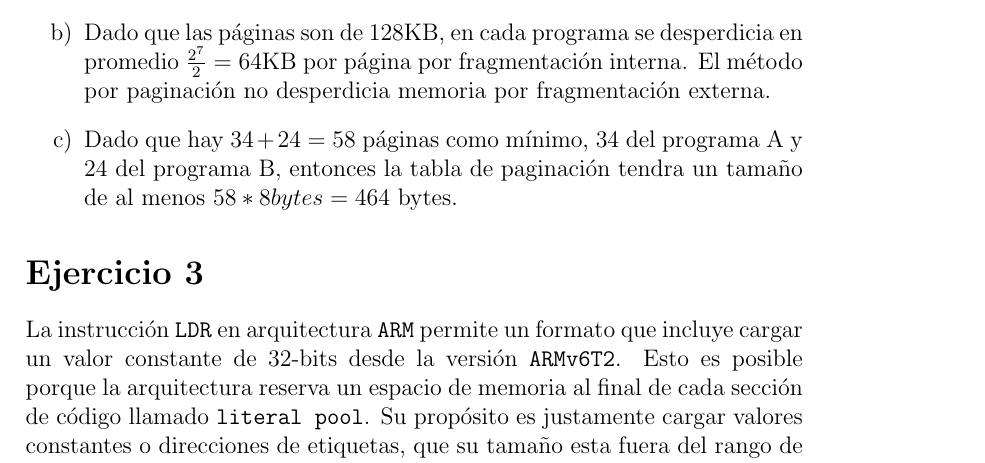
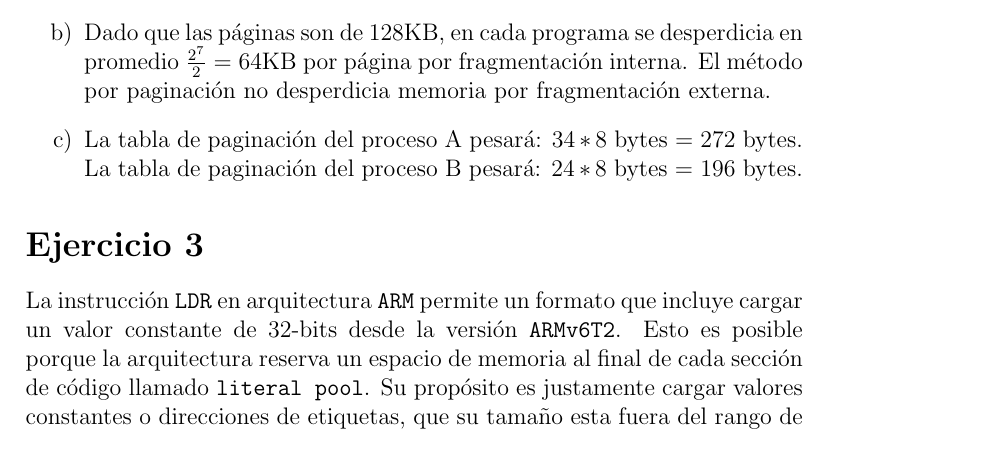
Before and after one commit to TomasCastroRojas/Arq2020, a LaTeX document (Plancha4/ejercicio1_2_3/ej1_2_3.tex): part of page 1 of 2, cut so that both start at the same text. Compiled offline with pdfLaTeX.

Commit message:
pequeña correciones de errores

```diff
--- a/Plancha4/ejercicio1_2_3/ej1_2_3.tex
+++ b/Plancha4/ejercicio1_2_3/ej1_2_3.tex
@@ -20,7 +20,7 @@
 	\begin{enumerate}[label=\alph*)]
 		\item Para el programa A se necesitan $\frac{4300 bytes}{128 bytes} = 33.59 \rightarrow 34$ páginas como mínimo. Para el programa B se necesitan al menos $\frac{3068 bytes}{128 bytes} = 23.97 \rightarrow 24$ páginas.
 		\item Dado que las páginas son de 128KB, en cada programa se desperdicia en promedio $\frac{2^{7}}{2}= 64$KB por página por fragmentación interna. El método por paginación no desperdicia memoria por fragmentación externa.
-		\item Dado que hay $34 + 24 = 58$ páginas como mínimo, 34 del programa A y 24 del programa B, entonces la tabla de paginación tendra un tamaño de al menos $58 * 8 bytes = 464$ bytes.
+		\item La tabla de paginación del proceso A pesará: $34 * 8$ bytes = $272$ bytes. La tabla de paginación del proceso B pesará: $24 * 8$ bytes = $196$ bytes.
 	\end{enumerate}
 	\section*{Ejercicio 3}
 	La instrucción \verb|LDR| en arquitectura \verb|ARM| permite un formato que incluye cargar un valor constante de 32-bits desde la versión \verb|ARMv6T2|. Esto es posible porque la arquitectura reserva un espacio de memoria al final de cada sección de código llamado \verb|literal pool|. Su propósito es justamente cargar valores constantes o direcciones de etiquetas, que su tamaño esta fuera del rango de las instrucciones \verb|MOV| y \verb|MVN|, que luego serán cargados a un registro.\\
```
Also changed, not shown: Plancha4/ejercicio1_2_3/ej1_2_3.pdf, 5 other files.
